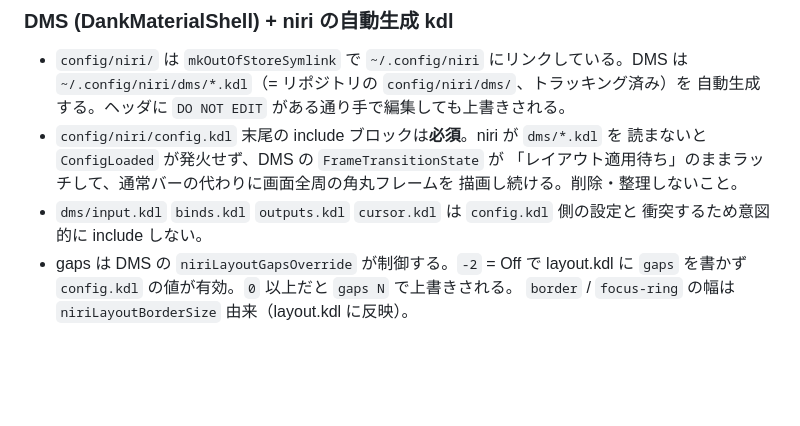
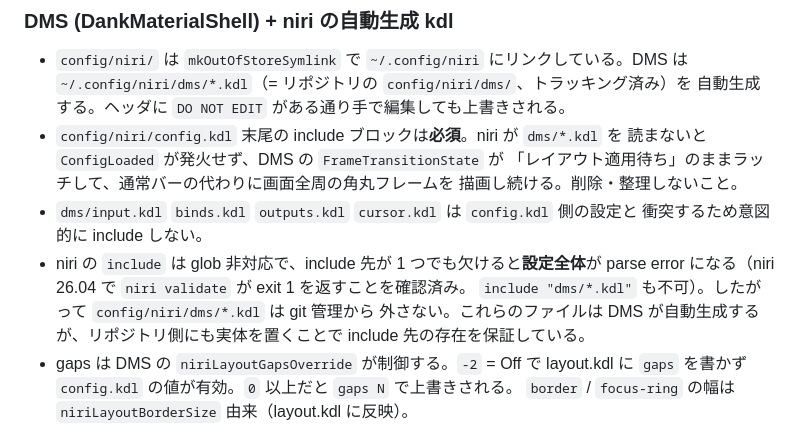
Before and after one commit to Comamoca/dotfiles, a Markdown page: AGENTS.md, the part around the change. Drawn GitHub-style; blank space fills up the shorter version.

Commit message:
docs(agents): niri include は glob 非対応で欠落時に設定全体が無効化されると追記

```diff
--- a/AGENTS.md
+++ b/AGENTS.md
@@ -130,6 +130,11 @@ only from the `DSH_PERMISSION_MODE` environment variable in
   描画し続ける。削除・整理しないこと。
 - `dms/input.kdl` `binds.kdl` `outputs.kdl` `cursor.kdl` は `config.kdl` 側の設定と
   衝突するため意図的に include しない。
+- niri の `include` は glob 非対応で、include 先が 1 つでも欠けると**設定全体**が
+  parse error になる（niri 26.04 で `niri validate` が exit 1 を返すことを確認済み。
+  `include "dms/*.kdl"` も不可）。したがって `config/niri/dms/*.kdl` は git 管理から
+  外さない。これらのファイルは DMS が自動生成するが、リポジトリ側にも実体を置くことで
+  include 先の存在を保証している。
 - gaps は DMS の `niriLayoutGapsOverride` が制御する。`-2` = Off で layout.kdl に
   `gaps` を書かず `config.kdl` の値が有効。`0` 以上だと `gaps N` で上書きされる。
   `border` / `focus-ring` の幅は `niriLayoutBorderSize` 由来（layout.kdl に反映）。
```
